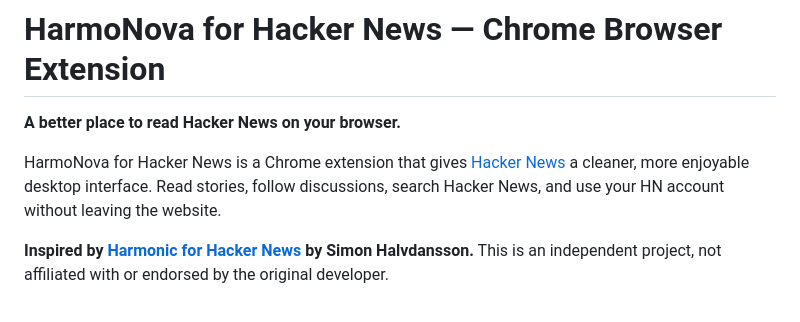
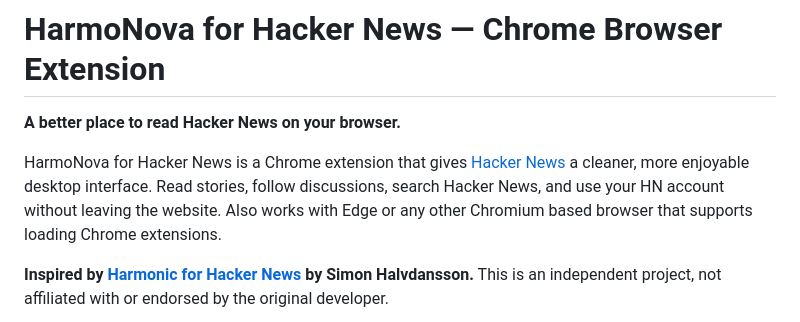
Before and after one commit to chaosmanage/harmonova, a Markdown page: README.md, the part around the change. Drawn GitHub-style.

Commit message:
Enhance README with browser compatibility details
Updated description to include compatibility with Edge and other Chromium-based browsers.

```diff
--- a/README.md
+++ b/README.md
@@ -4,7 +4,7 @@
 
 **A better place to read Hacker News on your browser.**
 
-HarmoNova for Hacker News is a Chrome extension that gives [Hacker News](https://news.ycombinator.com/) a cleaner, more enjoyable desktop interface. Read stories, follow discussions, search Hacker News, and use your HN account without leaving the website.
+HarmoNova for Hacker News is a Chrome extension that gives [Hacker News](https://news.ycombinator.com/) a cleaner, more enjoyable desktop interface. Read stories, follow discussions, search Hacker News, and use your HN account without leaving the website. Also works with Edge or any other Chromium based browser that supports loading Chrome extensions.
 
 **Inspired by [Harmonic for Hacker News](https://github.com/SimonHalvdansson/Harmonic-HN) by Simon Halvdansson.** This is an independent project, not affiliated with or endorsed by the original developer.
 
```
